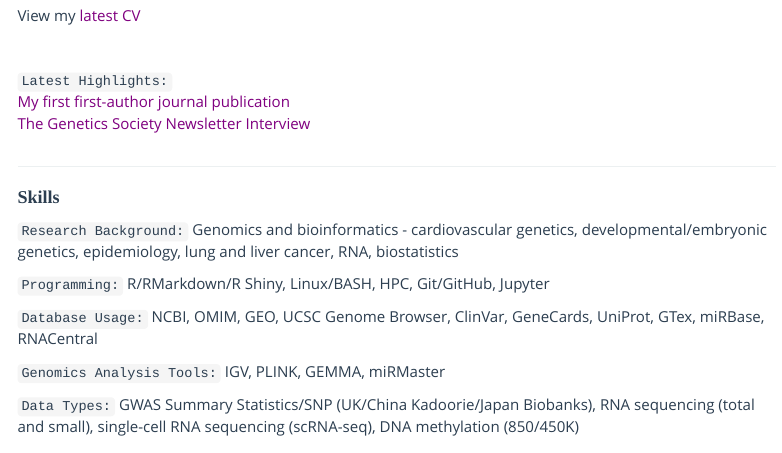
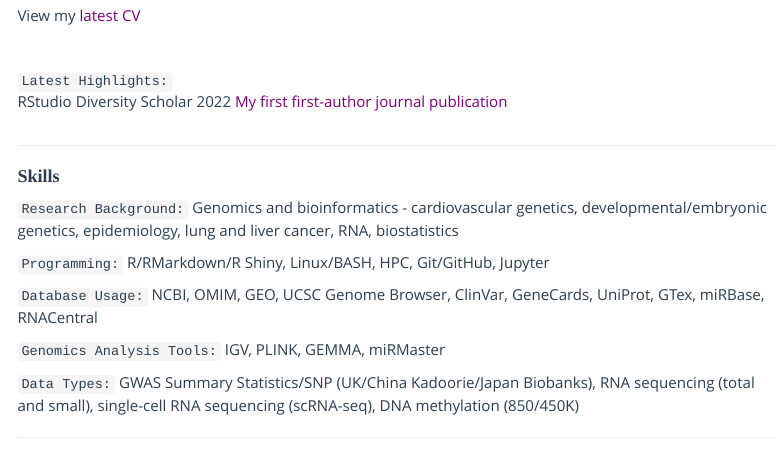
Before and after one commit to nikita-telkar/nikita-telkar.github.io, an R Markdown document (index.Rmd): the page in a window 1100 px wide, from 660 px down. Rendered offline with R 4.5, knitr and Pandoc, with nearby package versions; menus at the side of the page are left out.

Commit message:
aug 2022 update

```diff
--- a/index.Rmd
+++ b/index.Rmd
@@ -159,8 +159,8 @@ View my [latest CV](https://github.com/nikita-telkar/nikita-telkar.github.io/blo
 <br>
 
 `Latest Highlights:`
+RStudio Diversity Scholar 2022
 [My first first-author journal publication](https://www.frontiersin.org/articles/10.3389/fgene.2022.868598/full)
-[The Genetics Society Newsletter Interview](https://genetics.org.uk/wp-content/uploads/2018/06/Issue-86-lr.pdf#page=43)
 
 :::
 
```
Also changed, not shown: Nikita_Telkar_Academic_CV.pdf, 4 other files.
